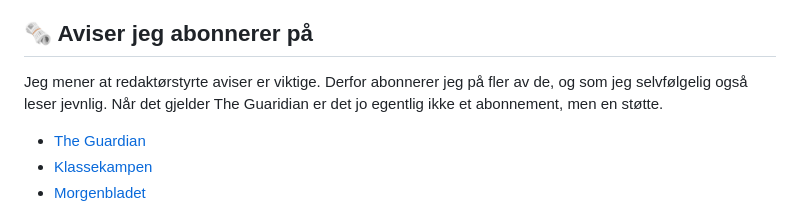
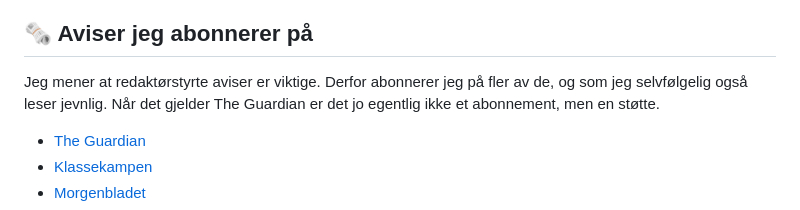
Before and after one commit to daniel-sol/daniel-sol.github.io, a Markdown page: index.md, the part around the change. Drawn GitHub-style.

Commit message:
Correct typo

```diff
--- a/index.md
+++ b/index.md
@@ -208,7 +208,7 @@ Jeg er en bokperson, men innimellom hører jeg på podcast. Da er det disse jeg
 
 ## 🗞️ Aviser jeg abonnerer på
 
-Jeg mener at redaktørstyrte aviser er viktige. Derfor abonnerer jeg på fler av de, og som jeg selvfølgelig også leser jevnlig. Når det gjelder The Guaridian er det jo egentlig ikke et abonnement, men en støtte.
+Jeg mener at redaktørstyrte aviser er viktige. Derfor abonnerer jeg på fler av de, og som jeg selvfølgelig også leser jevnlig. Når det gjelder The Guardian er det jo egentlig ikke et abonnement, men en støtte.
 
 - [The Guardian]("https://www.theguardian.com/europe")
 - [Klassekampen]("https://klassekampen.no/")
```
